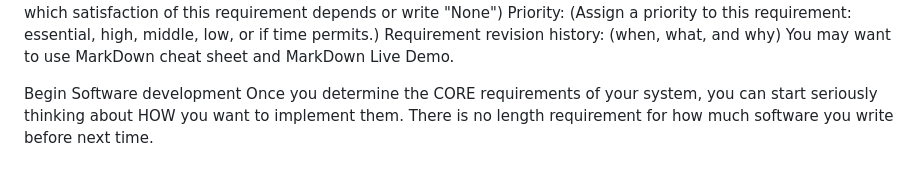
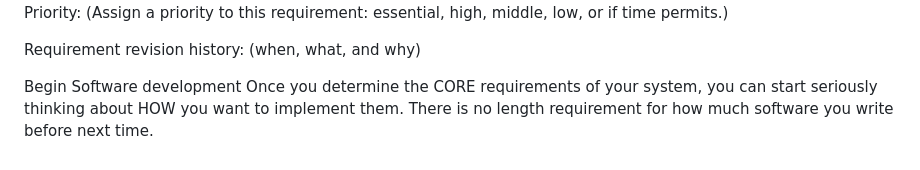
Before and after one commit to CSC493-Computing-Design-Practicum/2023-fall-project-Jarinetheengenier, a Markdown page: Requirements.md, the part around one of its changes. Drawn GitHub-style.

```diff
--- a/Requirements.md
+++ b/Requirements.md
@@ -73,6 +108,7 @@ Dependency: (List each other requirement on which satisfaction of this requireme
 Priority: (Assign a priority to this requirement: essential, high, middle, low, or if time permits.)
+
 Requirement revision history: (when, what, and why)
-You may want to use MarkDown cheat sheet and MarkDown Live Demo.
+
 
 Begin Software development
 Once you determine the CORE requirements of your system, you can start seriously thinking about HOW you want to implement them. There is no length requirement for how much software you write before next time.
```
Also changed, not shown: other parts of Requirements.md (+42 -7 lines).
